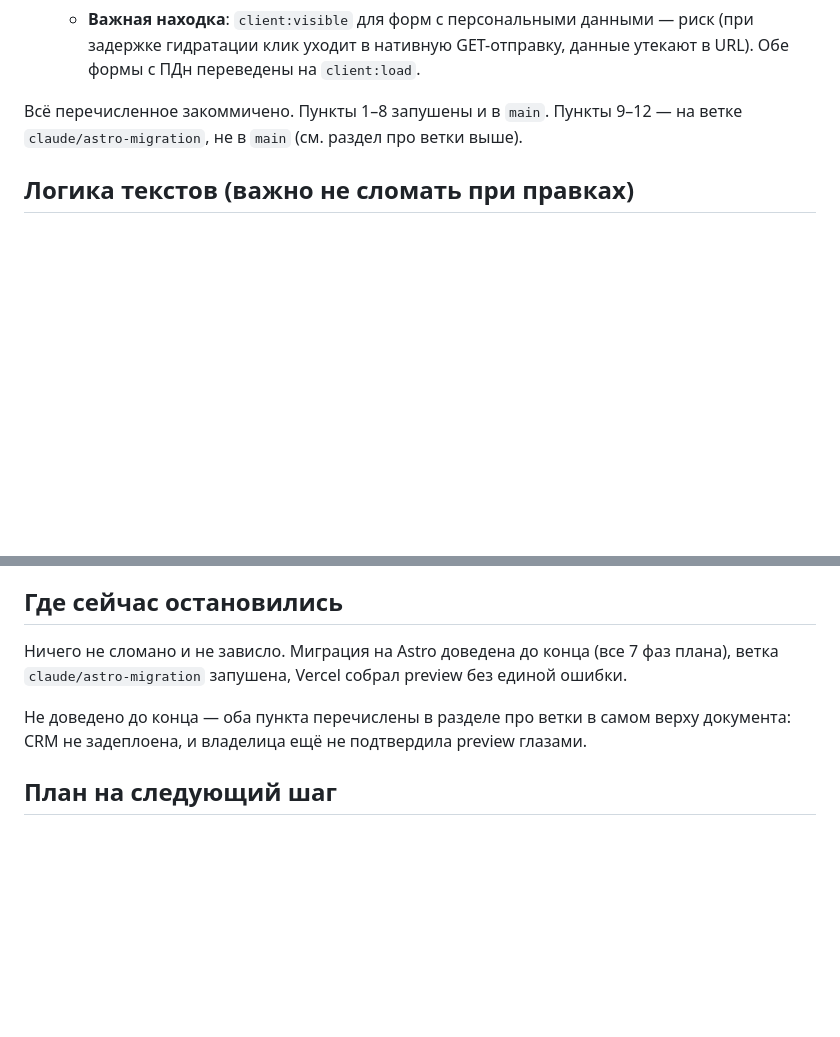
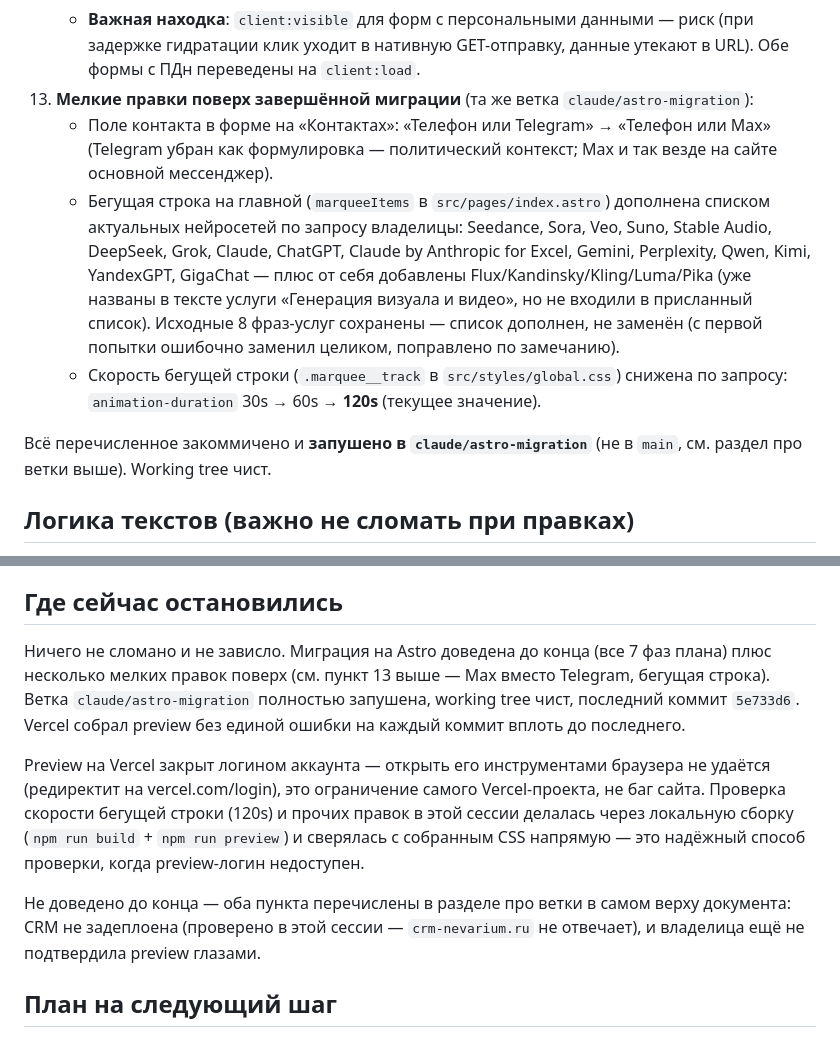
Before and after one commit to nevarium-spb/nevarium-lab, a Markdown page: HANDOFF.md, 2 parts joined by grey strips. Drawn GitHub-style; blank space fills up the shorter version.

Commit message:
docs: обновлён HANDOFF.md перед сменой контекста
Зафиксированы мелкие правки поверх завершённой Astro-миграции (Max вместо
Telegram в форме, бегущая строка с моделями и её скорость 120s), уточнён
способ проверки при закрытом логином Vercel-preview, подтверждено что CRM
всё ещё не задеплоена (проверено в этой сессии).

Co-Authored-By: Claude Opus 5 <noreply@anthropic.com>

```diff
--- a/HANDOFF.md
+++ b/HANDOFF.md
@@ -58,9 +58,13 @@
     - Добавлены: canonical, Open Graph/Twitter Card со своей картинкой-превью на каждой странице, JSON-LD (`ProfessionalService` + `Service`), `sitemap.xml`, `robots.txt`.
     - `src/legacy/` (старое React-приложение), `react-router-dom` и мёртвые компоненты удалены; SPA-rewrite убран из `vercel.json` — больше не нужен.
     - **Важная находка**: `client:visible` для форм с персональными данными — риск (при задержке гидратации клик уходит в нативную GET-отправку, данные утекают в URL). Обе формы с ПДн переведены на `client:load`.
+13. **Мелкие правки поверх завершённой миграции** (та же ветка `claude/astro-migration`):
+    - Поле контакта в форме на «Контактах»: «Телефон или Telegram» → «Телефон или Max» (Telegram убран как формулировка — политический контекст; Max и так везде на сайте основной мессенджер).
+    - Бегущая строка на главной (`marqueeItems` в `src/pages/index.astro`) дополнена списком актуальных нейросетей по запросу владелицы: Seedance, Sora, Veo, Suno, Stable Audio, DeepSeek, Grok, Claude, ChatGPT, Claude by Anthropic for Excel, Gemini, Perplexity, Qwen, Kimi, YandexGPT, GigaChat — плюс от себя добавлены Flux/Kandinsky/Kling/Luma/Pika (уже названы в тексте услуги «Генерация визуала и видео», но не входили в присланный список). Исходные 8 фраз-услуг сохранены — список дополнен, не заменён (с первой попытки ошибочно заменил целиком, поправлено по замечанию).
+    - Скорость бегущей строки (`.marquee__track` в `src/styles/global.css`) снижена по запросу: `animation-duration` 30s → 60s → **120s** (текущее значение).
 
-Всё перечисленное закоммичено. Пункты 1–8 запушены и в `main`. Пункты 9–12 — на ветке
-`claude/astro-migration`, не в `main` (см. раздел про ветки выше).
+Всё перечисленное закоммичено и **запушено в `claude/astro-migration`** (не в `main`,
+см. раздел про ветки выше). Working tree чист.
 
 ## Логика текстов (важно не сломать при правках)
 
@@ -85,11 +89,20 @@
 
 ## Где сейчас остановились
 
-Ничего не сломано и не зависло. Миграция на Astro доведена до конца (все 7 фаз плана),
-ветка `claude/astro-migration` запушена, Vercel собрал preview без единой ошибки.
+Ничего не сломано и не зависло. Миграция на Astro доведена до конца (все 7 фаз плана) плюс
+несколько мелких правок поверх (см. пункт 13 выше — Max вместо Telegram, бегущая строка).
+Ветка `claude/astro-migration` полностью запушена, working tree чист, последний коммит
+`5e733d6`. Vercel собрал preview без единой ошибки на каждый коммит вплоть до последнего.
+
+Preview на Vercel закрыт логином аккаунта — открыть его инструментами браузера не удаётся
+(редиректит на vercel.com/login), это ограничение самого Vercel-проекта, не баг сайта.
+Проверка скорости бегущей строки (120s) и прочих правок в этой сессии делалась через
+локальную сборку (`npm run build` + `npm run preview`) и сверялась с собранным CSS напрямую —
+это надёжный способ проверки, когда preview-логин недоступен.
 
 Не доведено до конца — оба пункта перечислены в разделе про ветки в самом верху документа:
-CRM не задеплоена, и владелица ещё не подтвердила preview глазами.
+CRM не задеплоена (проверено в этой сессии — `crm-nevarium.ru` не отвечает), и владелица
+ещё не подтвердила preview глазами.
 
 ## План на следующий шаг
 
```
